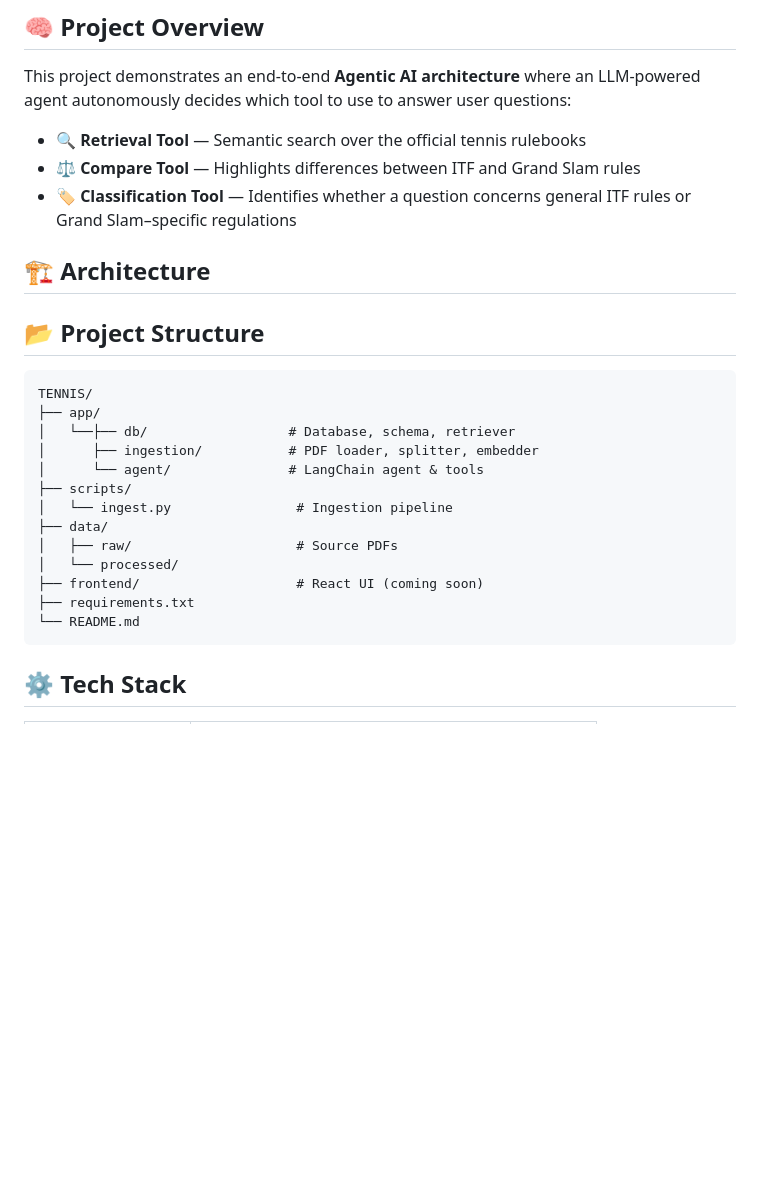
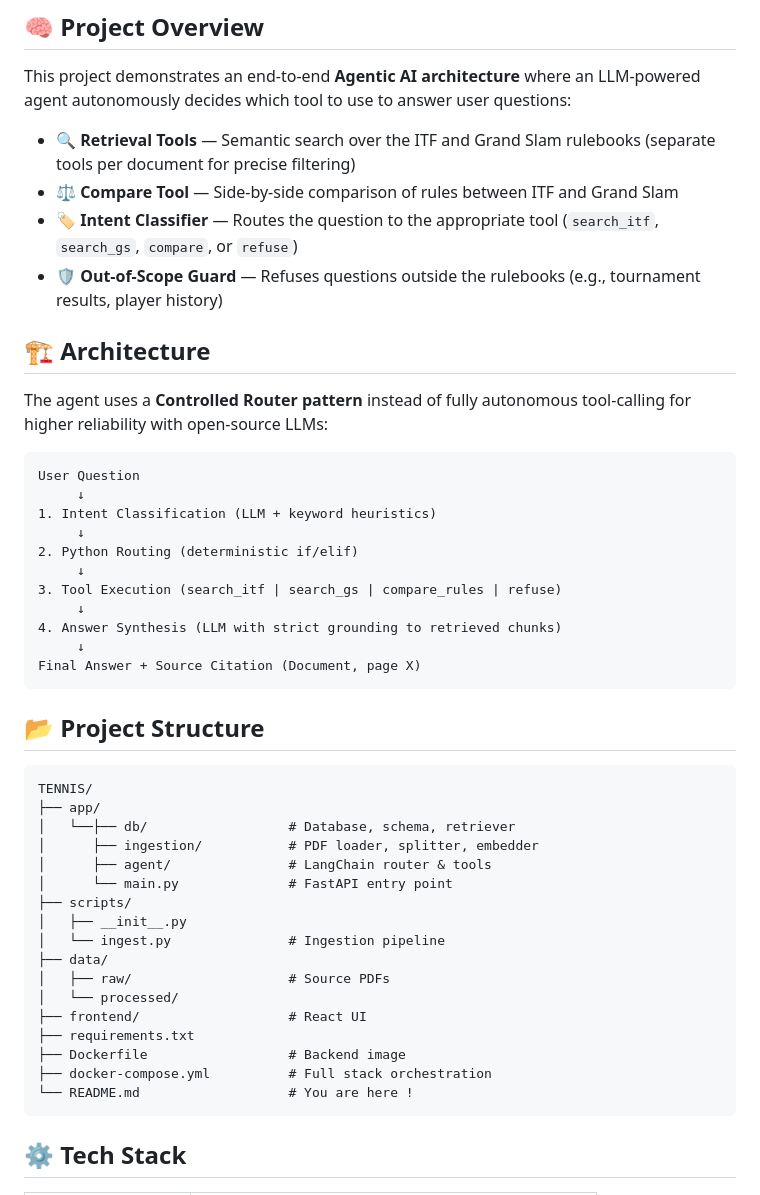
Before and after one commit to amijen/AI_Tennis_Assistant, a Markdown page: README.md, the part around one of its changes. Rendered like a GitHub page; blank space fills up the shorter version.

````diff
--- a/README.md
+++ b/README.md
@@ -5,11 +5,28 @@ An **agentic RAG (Retrieval-Augmented Generation) system** that answers question
 ## 🧠 Project Overview
 This project demonstrates an end-to-end **Agentic AI architecture** where an LLM-powered agent autonomously decides which tool to use to answer user questions:
 
-- 🔍 **Retrieval Tool** — Semantic search over the official tennis rulebooks
-- ⚖️ **Compare Tool** — Highlights differences between ITF and Grand Slam rules
-- 🏷️ **Classification Tool** — Identifies whether a question concerns general ITF rules or Grand Slam–specific regulations
+- 🔍 **Retrieval Tools** — Semantic search over the ITF and Grand Slam rulebooks (separate tools per document for precise filtering)
+- ⚖️ **Compare Tool** — Side-by-side comparison of rules between ITF and Grand Slam
+- 🏷️ **Intent Classifier** — Routes the question to the appropriate tool (`search_itf`, `search_gs`, `compare`, or `refuse`)
+- 🛡️ **Out-of-Scope Guard** — Refuses questions outside the rulebooks (e.g., tournament results, player history)
 
 ## 🏗️ Architecture
+
+The agent uses a **Controlled Router pattern** instead of fully autonomous tool-calling for higher reliability with open-source LLMs:
+
+```
+User Question
+     ↓
+1. Intent Classification (LLM + keyword heuristics)
+     ↓
+2. Python Routing (deterministic if/elif)
+     ↓
+3. Tool Execution (search_itf | search_gs | compare_rules | refuse)
+     ↓
+4. Answer Synthesis (LLM with strict grounding to retrieved chunks)
+     ↓
+Final Answer + Source Citation (Document, page X)
+```
 
 ## 📂 Project Structure
 ```
@@ -17,15 +34,19 @@ TENNIS/
 ├── app/
 │   └──├── db/                  # Database, schema, retriever
 │      ├── ingestion/           # PDF loader, splitter, embedder
-│      └── agent/               # LangChain agent & tools
+│      ├── agent/               # LangChain router & tools
+│      └── main.py              # FastAPI entry point
 ├── scripts/
-│   └── ingest.py                # Ingestion pipeline
+│   ├── __init__.py
+│   └── ingest.py               # Ingestion pipeline
 ├── data/
-│   ├── raw/                     # Source PDFs
+│   ├── raw/                    # Source PDFs
 │   └── processed/
-├── frontend/                    # React UI (coming soon)
+├── frontend/                   # React UI
 ├── requirements.txt
-└── README.md
+├── Dockerfile                  # Backend image
+├── docker-compose.yml          # Full stack orchestration
+└── README.md                   # You are here !
 ```
 ## ⚙️ Tech Stack
 
````
Also changed, not shown: other parts of README.md (+93 -25 lines).
